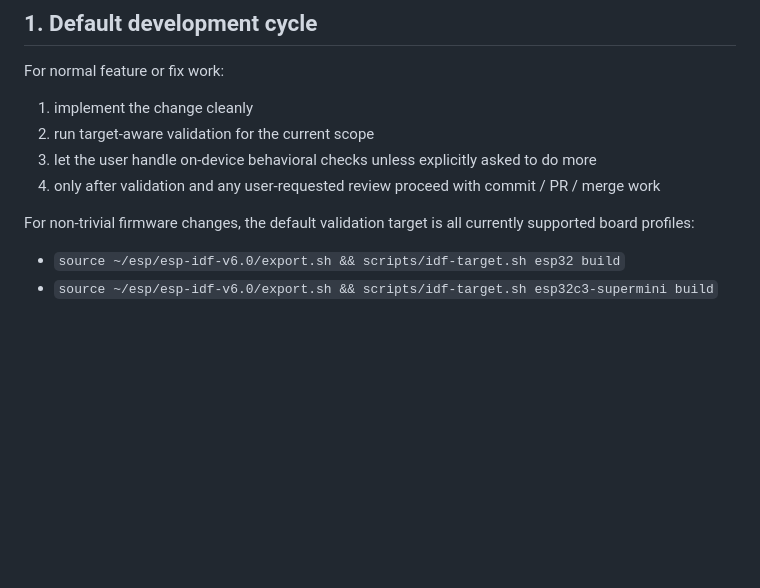
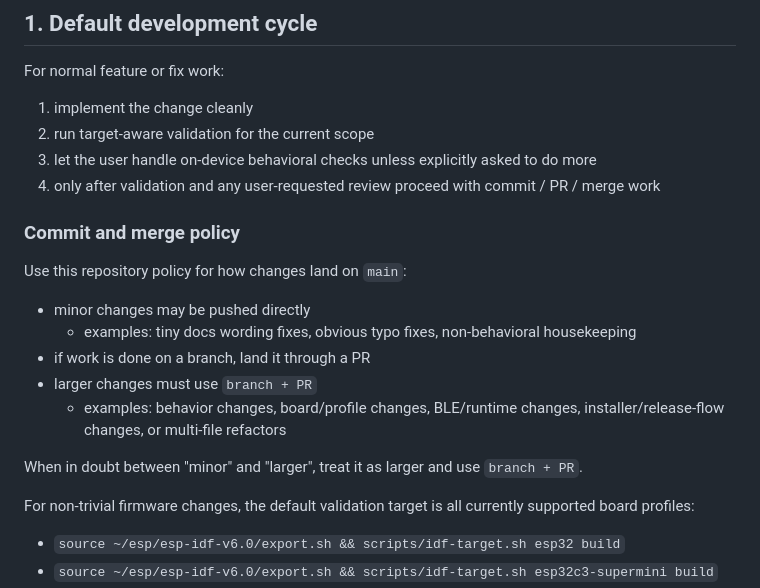
Before and after one commit to robertoamd90/blu-button, a Markdown page: docs/WORKFLOW.md, the part around the change. GitHub-like rendering; blank space fills up the shorter version.

Commit message:
docs: clarify minor-vs-branch PR merge policy

```diff
--- a/docs/WORKFLOW.md
+++ b/docs/WORKFLOW.md
@@ -10,6 +10,18 @@ For normal feature or fix work:
 2. run target-aware validation for the current scope
 3. let the user handle on-device behavioral checks unless explicitly asked to do more
 4. only after validation and any user-requested review proceed with commit / PR / merge work
+
+### Commit and merge policy
+
+Use this repository policy for how changes land on `main`:
+
+- minor changes may be pushed directly
+  - examples: tiny docs wording fixes, obvious typo fixes, non-behavioral housekeeping
+- if work is done on a branch, land it through a PR
+- larger changes must use `branch + PR`
+  - examples: behavior changes, board/profile changes, BLE/runtime changes, installer/release-flow changes, or multi-file refactors
+
+When in doubt between "minor" and "larger", treat it as larger and use `branch + PR`.
 
 For non-trivial firmware changes, the default validation target is all currently supported board profiles:
 
```
Also changed, not shown: AGENTS.md (+6 -0 lines).
